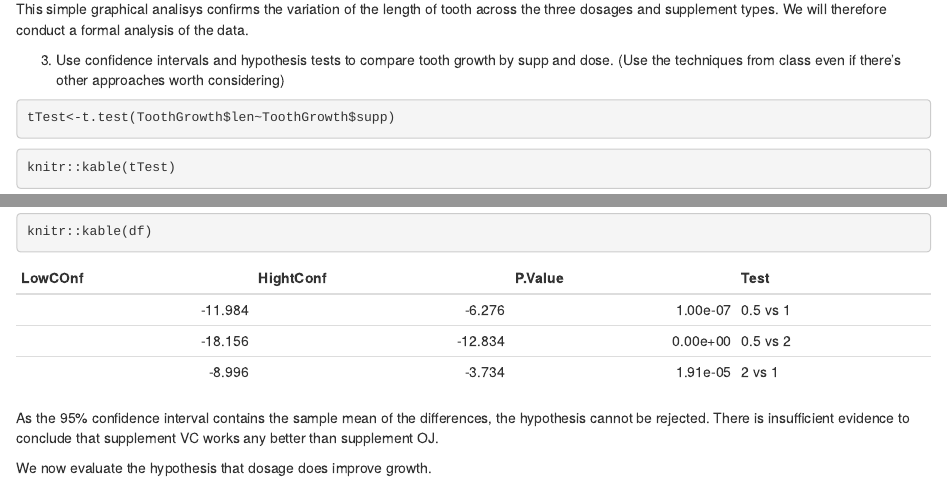
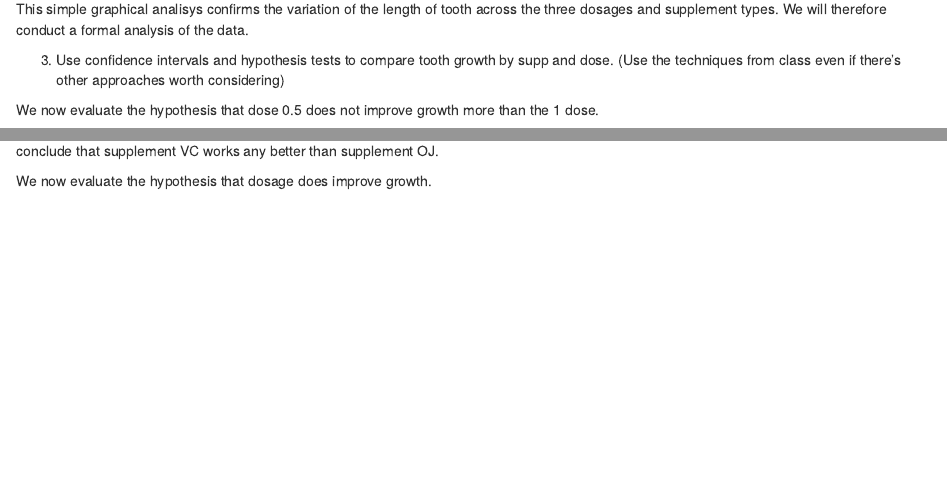
Before and after one commit to ckameni/InfenrenceStat, an R Markdown document (Project2.Rmd): the page in a window 1100 px wide, from 970 px down, and a second part further down, joined at a grey line. Rendered offline with R 4.5, knitr and Pandoc, with nearby package versions; some code elsewhere in the file could not run offline.

Commit message:
remove the inserted tab commands

````diff
--- a/Project2.Rmd
+++ b/Project2.Rmd
@@ -36,13 +36,9 @@ This simple  graphical analisys confirms the variation of the length of tooth  a
 
  3) Use confidence intervals and hypothesis tests to compare tooth growth by supp and dose. (Use the techniques from class even if there’s other approaches worth considering)
 
-```{r}
+```{r,echo=FALSE,results='hide'}
 tTest<-t.test(ToothGrowth$len~ToothGrowth$supp)
 
-```
-
-```{r,testtable ,results='asis'}
-knitr::kable(tTest)
 ```
 
 
@@ -68,7 +64,7 @@ df<-data.frame("LowCOnf"=round(c(
             dose_2_1$conf[2]),3),
             "P.Value"=c(
             round(Test_05_1$p.value,10),
-            round(Test_05_2$p.value,17),
+            round(Test_05_2$p.value,20),
             round(dose_2_1$p.value,8)),
             "Test"=c("0.5 vs 1","0.5 vs 2","2 vs 1")
 )
@@ -78,9 +74,6 @@ df<-data.frame("LowCOnf"=round(c(
 
 
 
-```{r,testtable ,results='asis'}
-knitr::kable(df)
-```
 As the 95% confidence interval contains the sample mean of the differences, the hypothesis cannot be rejected. There is insufficient evidence to conclude that supplement VC works any better than supplement OJ.
 
 We now evaluate the hypothesis that dosage does improve growth.
````
Also changed, not shown: Project2.Rmd (2 more changed lines).
